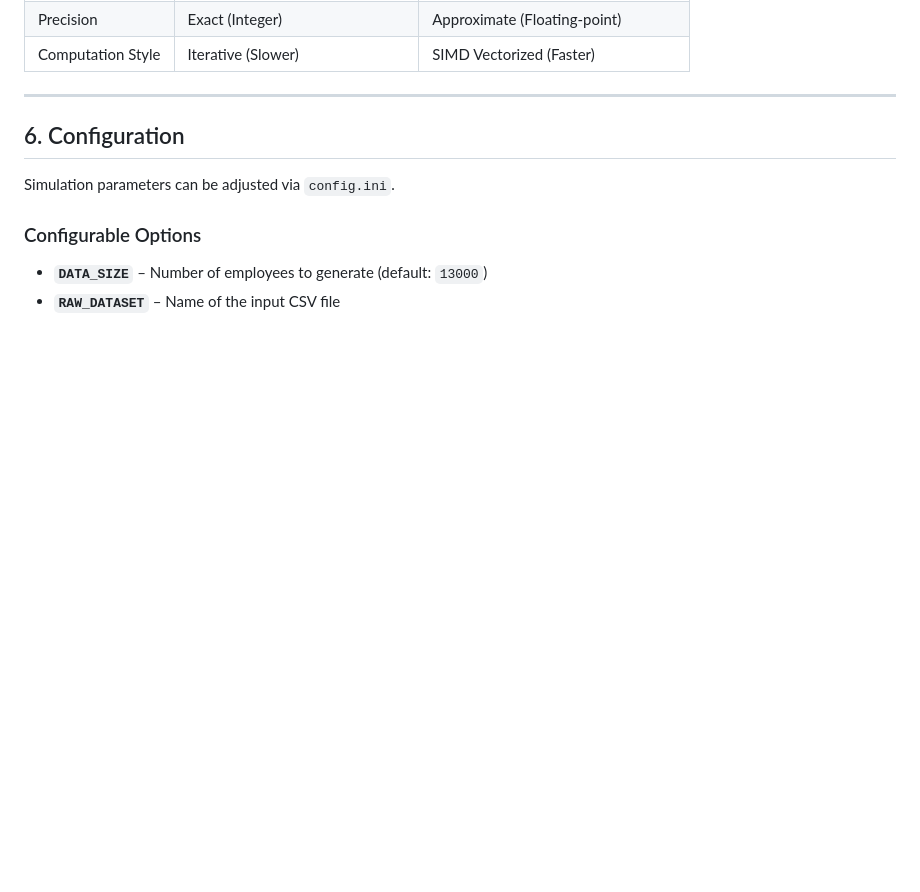
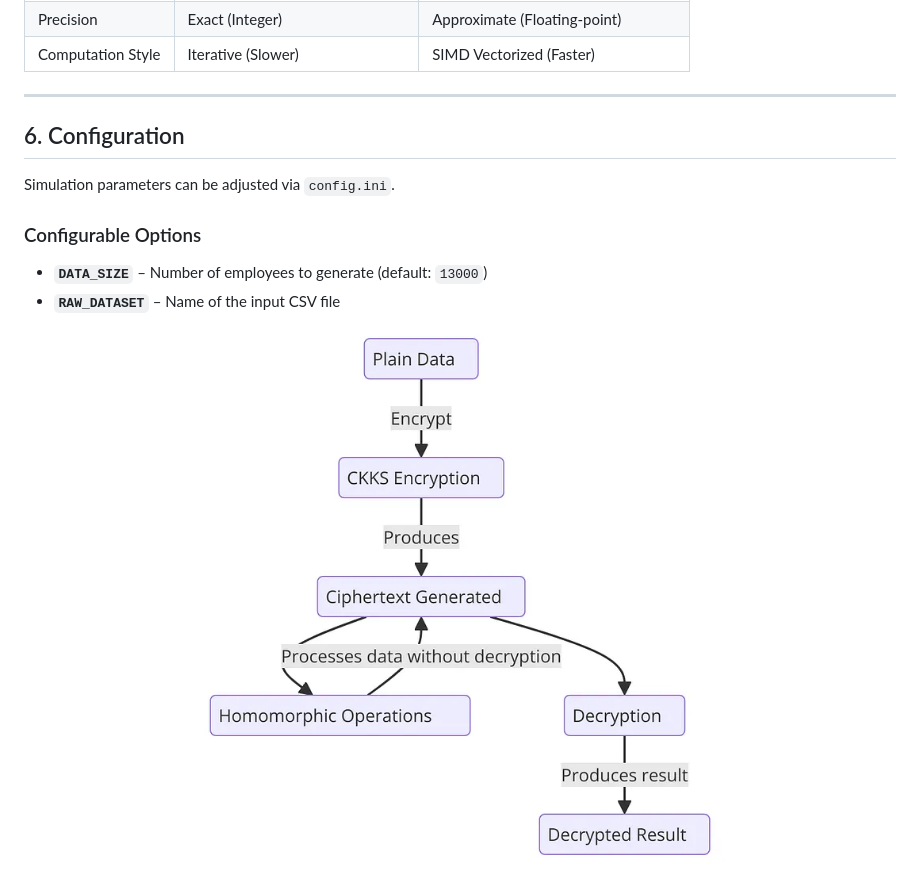
Before and after one commit to MathiWelz/Security_and_Privacy_FHE, a Markdown page: README.md, the part around the change. Rendered like a GitHub page; pictures changed too: image.png (added); blank space fills up the shorter version.

```diff
--- a/README.md
+++ b/README.md
@@ -155,3 +155,5 @@ Simulation parameters can be adjusted via `config.ini`.
 
 * **`DATA_SIZE`** – Number of employees to generate (default: `13000`)
 * **`RAW_DATASET`** – Name of the input CSV file
+
+![alt text](image.png)
```
Also changed, not shown: 7 other files.
